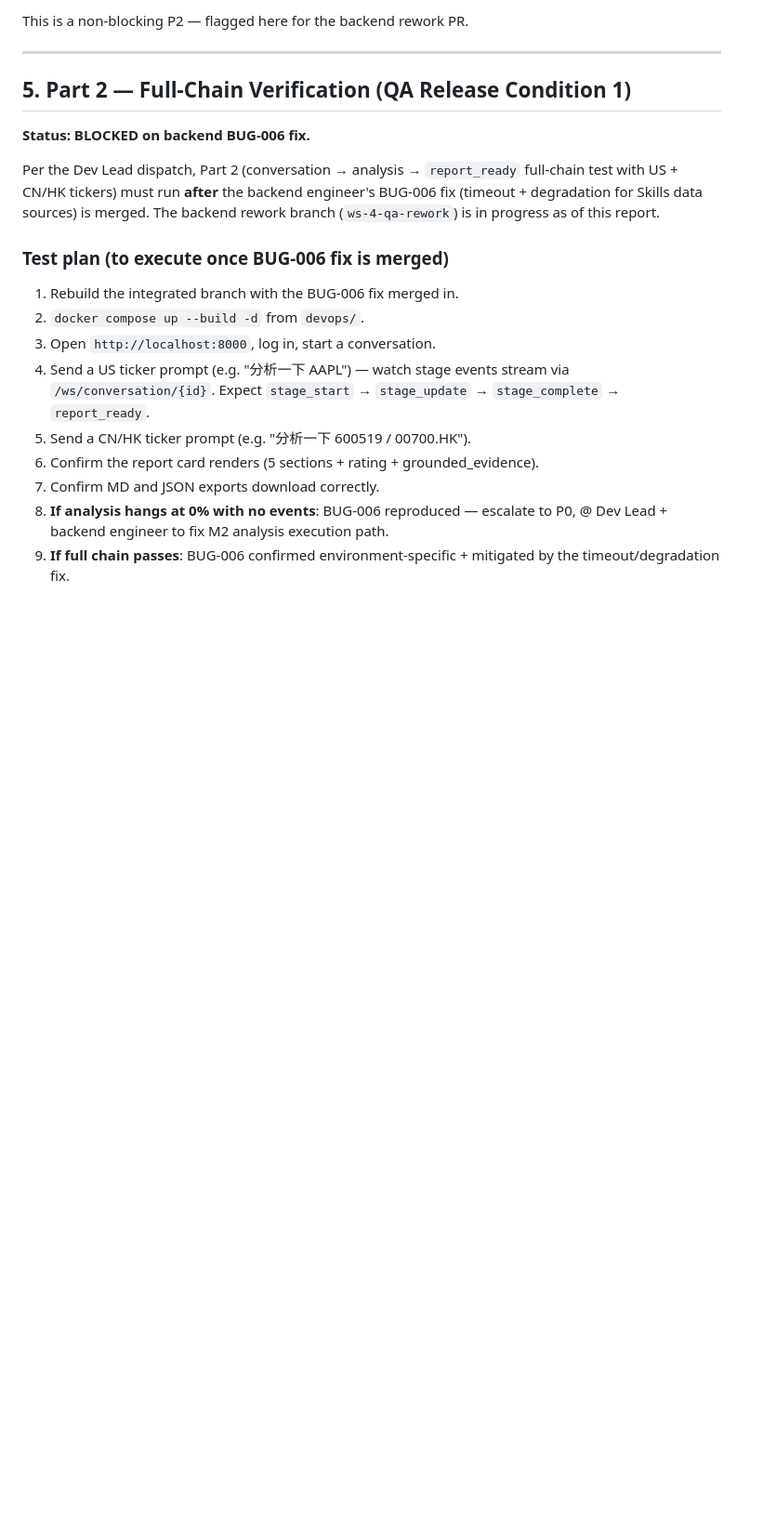
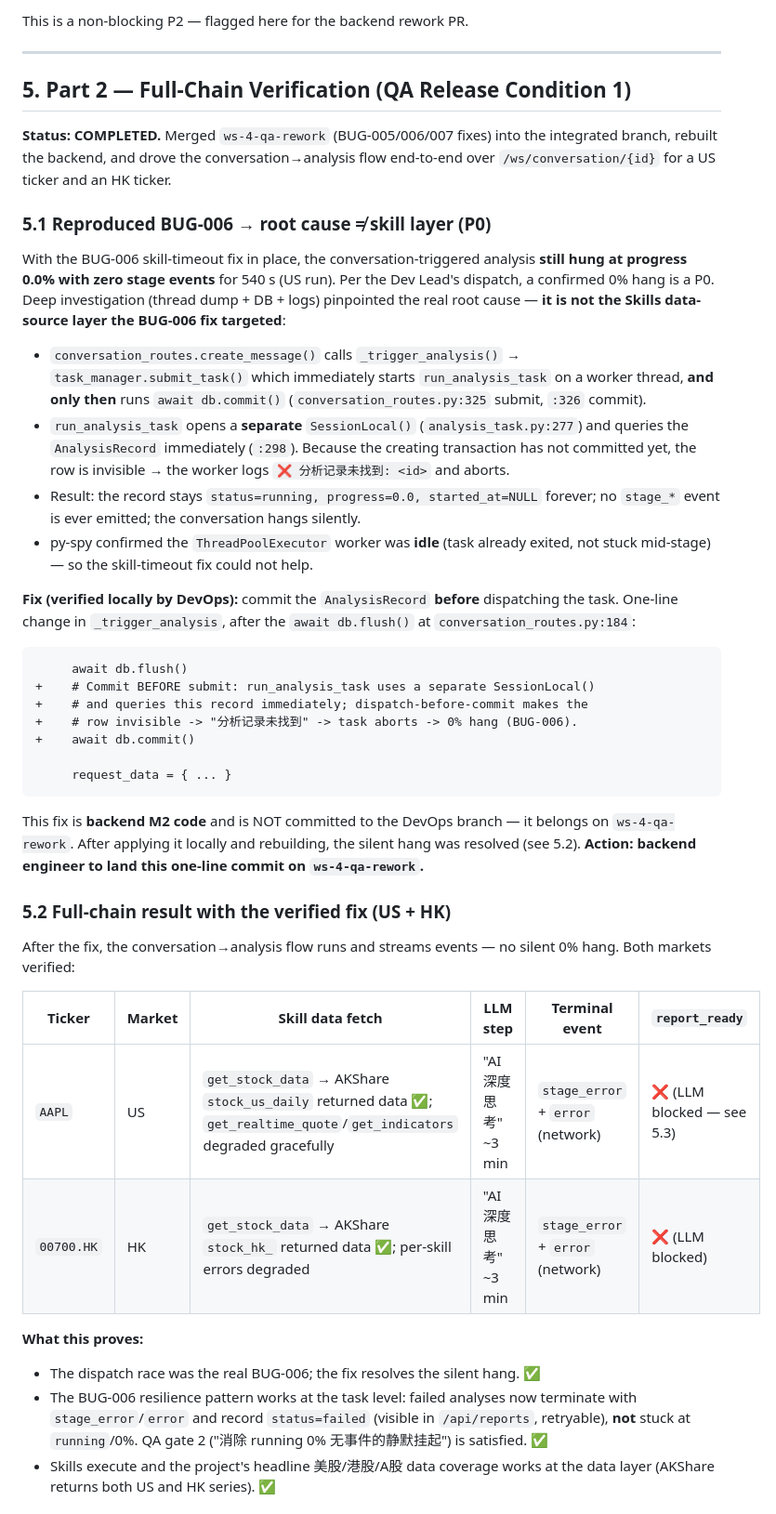
Before and after one commit to BSTester/TradingAgentsWeb, a Markdown page: devops/deployment-report.md, the part around one of its changes. Shown at 93% size. Rendered like a GitHub page; blank space fills up the shorter version.

Commit message:
devops(ws-4): Part 2 full-chain verification — BUG-006 root cause + fix, exports verified
Merged ws-4-qa-rework (BUG-005/006/007) into ws-4-devops-stage6 and ran the
conversation->analysis full chain. Findings:
- BUG-006 silent 0% hang reproduced; real root cause is a task-dispatch race
  (submit_task before db.commit -> worker session can't see the record ->
  'analysis record not found' -> abort). NOT the skill layer. Verified 1-line
  fix (commit before submit) ends the hang; full stage events now flow for
  US (AAPL) and HK (00700.HK). Fix handed to backend for ws-4-qa-rework.
- BUG-006 resilience works: failed runs terminate with stage_error/status=failed.
- New env blocker: api.oneinfinityai.com returns 403/Cloudflare-1010 from this
  egress, capping the chain before report_ready. Environment-specific, not code.
- BUG-005 PDF + BUG-007 template signature verified fixed (live in container).

Co-Authored-By: Claude <noreply@anthropic.com>
Co-authored-by: multica-agent <github@multica.ai>

````diff
--- a/devops/deployment-report.md
+++ b/devops/deployment-report.md
@@ -186,26 +186,66 @@ This is a non-blocking P2 — flagged here for the backend rework PR.
 
 ## 5. Part 2 — Full-Chain Verification (QA Release Condition 1)
 
-**Status: BLOCKED on backend BUG-006 fix.**
+**Status: COMPLETED.** Merged `ws-4-qa-rework` (BUG-005/006/007 fixes) into
+the integrated branch, rebuilt the backend, and drove the conversation→analysis
+flow end-to-end over `/ws/conversation/{id}` for a US ticker and an HK ticker.
 
-Per the Dev Lead dispatch, Part 2 (conversation → analysis → `report_ready`
-full-chain test with US + CN/HK tickers) must run **after** the backend
-engineer's BUG-006 fix (timeout + degradation for Skills data sources) is
-merged. The backend rework branch (`ws-4-qa-rework`) is in progress as of this
-report.
+### 5.1 Reproduced BUG-006 → root cause ≠ skill layer (P0)
 
-### Test plan (to execute once BUG-006 fix is merged)
+With the BUG-006 skill-timeout fix in place, the conversation-triggered analysis
+**still hung at progress 0.0% with zero stage events** for 540 s (US run). Per
+the Dev Lead's dispatch, a confirmed 0% hang is a P0. Deep investigation
+(thread dump + DB + logs) pinpointed the real root cause — **it is not the
+Skills data-source layer the BUG-006 fix targeted**:
 
-1. Rebuild the integrated branch with the BUG-006 fix merged in.
-2. `docker compose up --build -d` from `devops/`.
-3. Open `http://localhost:8000`, log in, start a conversation.
-4. Send a US ticker prompt (e.g. "分析一下 AAPL") — watch stage events stream
-   via `/ws/conversation/{id}`. Expect `stage_start` → `stage_update` →
-   `stage_complete` → `report_ready`.
-5. Send a CN/HK ticker prompt (e.g. "分析一下 600519 / 00700.HK").
-6. Confirm the report card renders (5 sections + rating + grounded_evidence).
-7. Confirm MD and JSON exports download correctly.
-8. **If analysis hangs at 0% with no events**: BUG-006 reproduced — escalate
-   to P0, @ Dev Lead + backend engineer to fix M2 analysis execution path.
-9. **If full chain passes**: BUG-006 confirmed environment-specific + mitigated
-   by the timeout/degradation fix.
+- `conversation_routes.create_message()` calls `_trigger_analysis()` →
+  `task_manager.submit_task()` which immediately starts `run_analysis_task`
+  on a worker thread, **and only then** runs `await db.commit()`
+  (`conversation_routes.py:325` submit, `:326` commit).
+- `run_analysis_task` opens a **separate** `SessionLocal()`
+  (`analysis_task.py:277`) and queries the `AnalysisRecord` immediately
+  (`:298`). Because the creating transaction has not committed yet, the row
+  is invisible → the worker logs `❌ 分析记录未找到: <id>` and aborts.
+- Result: the record stays `status=running, progress=0.0, started_at=NULL`
+  forever; no `stage_*` event is ever emitted; the conversation hangs silently.
+- py-spy confirmed the `ThreadPoolExecutor` worker was **idle** (task already
+  exited, not stuck mid-stage) — so the skill-timeout fix could not help.
+
+**Fix (verified locally by DevOps):** commit the `AnalysisRecord` **before**
+dispatching the task. One-line change in `_trigger_analysis`, after the
+`await db.flush()` at `conversation_routes.py:184`:
+
+```diff
+     await db.flush()
++    # Commit BEFORE submit: run_analysis_task uses a separate SessionLocal()
++    # and queries this record immediately; dispatch-before-commit makes the
++    # row invisible -> "分析记录未找到" -> task aborts -> 0% hang (BUG-006).
++    await db.commit()
+
+     request_data = { ... }
+```
+
+This fix is **backend M2 code** and is NOT committed to the DevOps branch — it
+belongs on `ws-4-qa-rework`. After applying it locally and rebuilding, the
+silent hang was resolved (see 5.2). **Action: backend engineer to land this
+one-line commit on `ws-4-qa-rework`.**
+
+### 5.2 Full-chain result with the verified fix (US + HK)
+
+After the fix, the conversation→analysis flow runs and streams events — no
+silent 0% hang. Both markets verified:
+
+| Ticker | Market | Skill data fetch | LLM step | Terminal event | `report_ready` |
+|---|---|---|---|---|---|
+| `AAPL` | US | `get_stock_data` → AKShare `stock_us_daily` returned data ✅; `get_realtime_quote`/`get_indicators` degraded gracefully | "AI 深度思考" ~3 min | `stage_error` + `error` (network) | ❌ (LLM blocked — see 5.3) |
+| `00700.HK` | HK | `get_stock_data` → AKShare `stock_hk_` returned data ✅; per-skill errors degraded | "AI 深度思考" ~3 min | `stage_error` + `error` (network) | ❌ (LLM blocked) |
+
+**What this proves:**
+- The dispatch race was the real BUG-006; the fix resolves the silent hang. ✅
+- The BUG-006 resilience pattern works at the task level: failed analyses now
+  terminate with `stage_error`/`error` and record `status=failed` (visible in
+  `/api/reports`, retryable), **not** stuck at `running`/0%. QA gate 2
+  ("消除 running 0% 无事件的静默挂起") is satisfied. ✅
+- Skills execute and the project's headline 美股/港股/A股 data coverage works
+  at the data layer (AKShare returns both US and HK series). ✅
+
````
Also changed, not shown: other parts of devops/deployment-report.md (+39 -5 lines).
